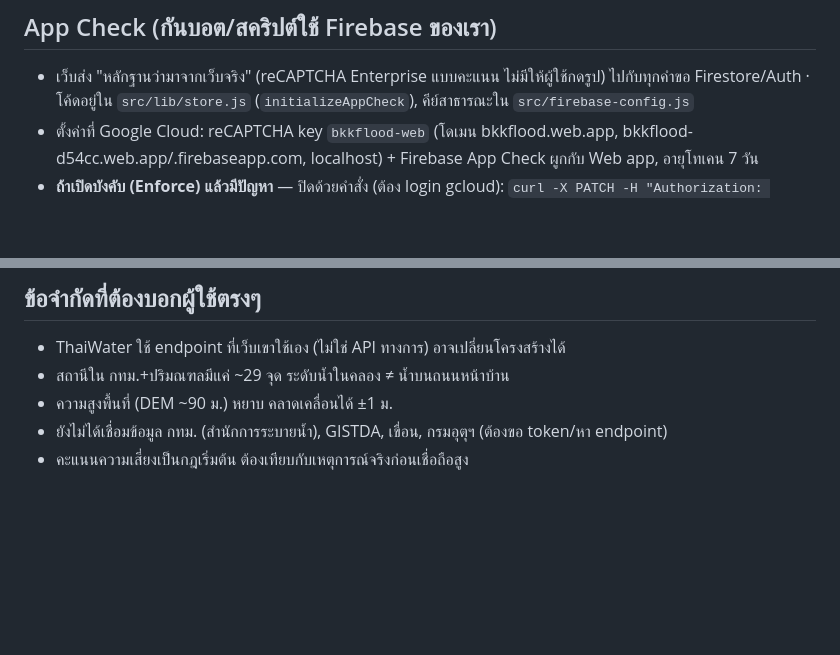
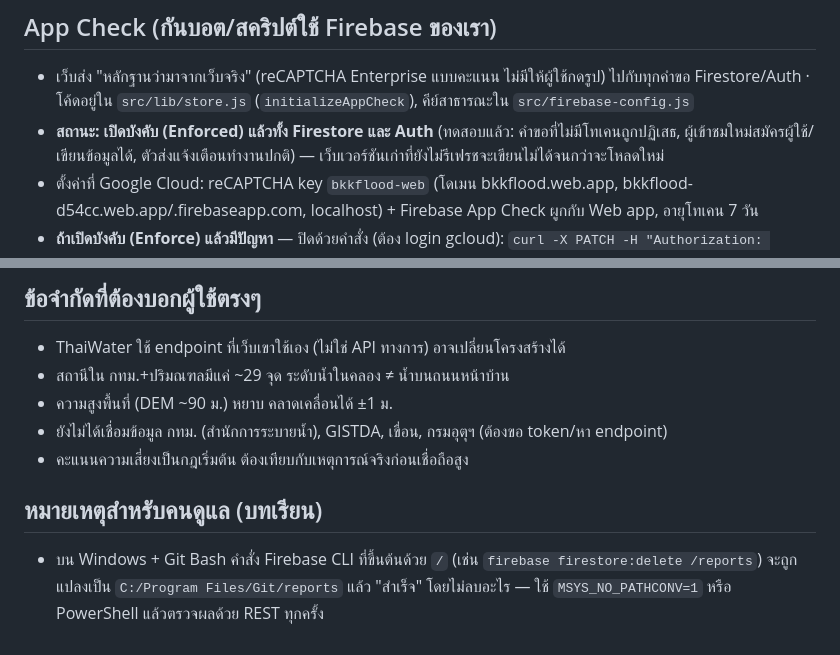
Before and after one commit to realsuperman-hub/bkkflood, a Markdown page: README.md, 2 parts joined by grey strips. Rendered like a GitHub page; blank space fills up the shorter version.

Commit message:
docs: App Check enforced; CLI path-mangling gotcha

```diff
--- a/README.md
+++ b/README.md
@@ -18,6 +18,7 @@
 
 ## App Check (กันบอต/สคริปต์ใช้ Firebase ของเรา)
 - เว็บส่ง "หลักฐานว่ามาจากเว็บจริง" (reCAPTCHA Enterprise แบบคะแนน ไม่มีให้ผู้ใช้กดรูป) ไปกับทุกคำขอ Firestore/Auth · โค้ดอยู่ใน `src/lib/store.js` (`initializeAppCheck`), คีย์สาธารณะใน `src/firebase-config.js`
+- **สถานะ: เปิดบังคับ (Enforced) แล้วทั้ง Firestore และ Auth** (ทดสอบแล้ว: คำขอที่ไม่มีโทเคนถูกปฏิเสธ, ผู้เข้าชมใหม่สมัครผู้ใช้/เขียนข้อมูลได้, ตัวส่งแจ้งเตือนทำงานปกติ) — เว็บเวอร์ชันเก่าที่ยังไม่รีเฟรชจะเขียนไม่ได้จนกว่าจะโหลดใหม่
 - ตั้งค่าที่ Google Cloud: reCAPTCHA key `bkkflood-web` (โดเมน bkkflood.web.app, bkkflood-d54cc.web.app/.firebaseapp.com, localhost) + Firebase App Check ผูกกับ Web app, อายุโทเคน 7 วัน
 - **ถ้าเปิดบังคับ (Enforce) แล้วมีปัญหา** — ปิดด้วยคำสั่ง (ต้อง login gcloud):
   `curl -X PATCH -H "Authorization: Bearer $(gcloud auth print-access-token)" -H "x-goog-user-project: bkkflood-d54cc" -H "Content-Type: application/json" -d '{"enforcementMode":"UNENFORCED"}' "https://firebaseappcheck.googleapis.com/v1/projects/bkkflood-d54cc/services/firestore.googleapis.com?updateMask=enforcementMode"` (แทน `firestore.googleapis.com` ด้วย `identitytoolkit.googleapis.com` สำหรับ Auth)
@@ -93,3 +94,7 @@ npm run test:rules   # ทดสอบกฎ Firestore (ต้องมี Java
 - ความสูงพื้นที่ (DEM ~90 ม.) หยาบ คลาดเคลื่อนได้ ±1 ม.
 - ยังไม่ได้เชื่อมข้อมูล กทม. (สำนักการระบายน้ำ), GISTDA, เขื่อน, กรมอุตุฯ (ต้องขอ token/หา endpoint)
 - คะแนนความเสี่ยงเป็นกฎเริ่มต้น ต้องเทียบกับเหตุการณ์จริงก่อนเชื่อถือสูง
+
+
+## หมายเหตุสำหรับคนดูแล (บทเรียน)
+- บน Windows + Git Bash คำสั่ง Firebase CLI ที่ขึ้นต้นด้วย `/` (เช่น `firebase firestore:delete /reports`) จะถูกแปลงเป็น `C:/Program Files/Git/reports` แล้ว "สำเร็จ" โดยไม่ลบอะไร — ใช้ `MSYS_NO_PATHCONV=1` หรือ PowerShell แล้วตรวจผลด้วย REST ทุกครั้ง
```
